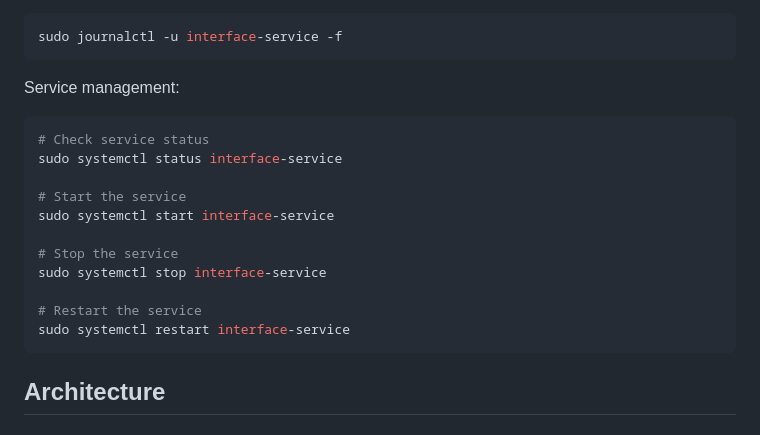
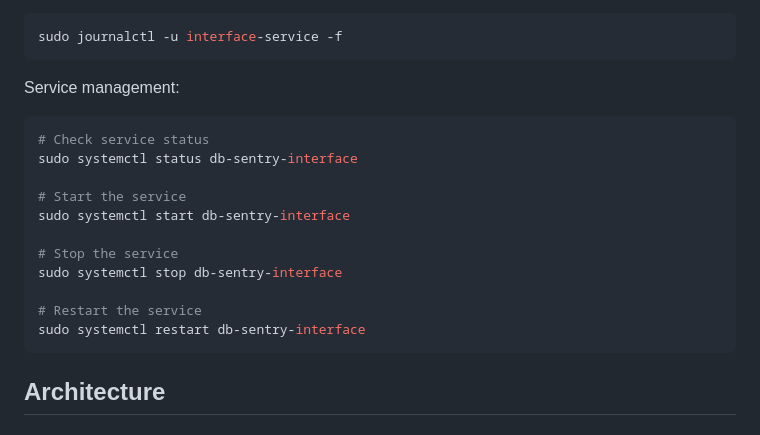
Before and after one commit to tennessee-garage/dB-Sentry, a Markdown page: src/interface-service/README.md, the part around the change. Drawn GitHub-style.

Commit message:
Fix service name

````diff
--- a/src/interface-service/README.md
+++ b/src/interface-service/README.md
@@ -85,16 +85,16 @@ sudo journalctl -u interface-service -f
 Service management:
 ```bash
 # Check service status
-sudo systemctl status interface-service
+sudo systemctl status db-sentry-interface
 
 # Start the service
-sudo systemctl start interface-service
+sudo systemctl start db-sentry-interface
 
 # Stop the service
-sudo systemctl stop interface-service
+sudo systemctl stop db-sentry-interface
 
 # Restart the service
-sudo systemctl restart interface-service
+sudo systemctl restart db-sentry-interface
 ```
 
 ## Architecture
````
